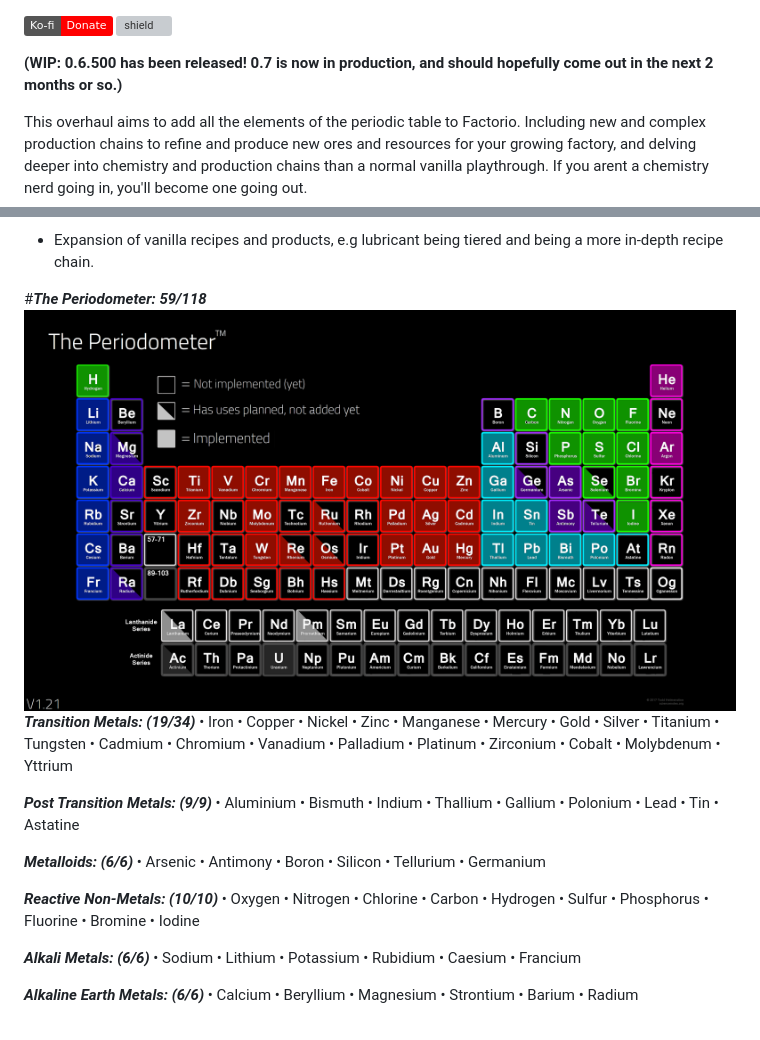
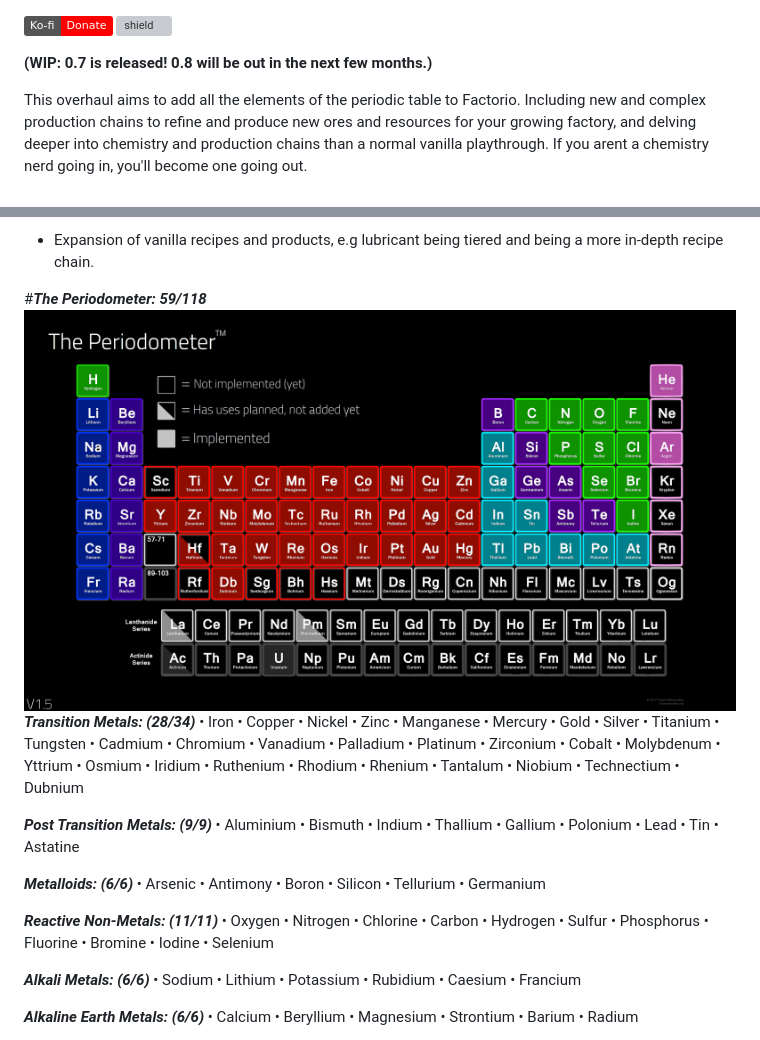
Before and after one commit to MrSmoothieHuman1/periodic-madness, a Markdown page: README.md, 2 parts joined by grey strips. Drawn GitHub-style; pictures changed too: gallery/periodometer.png; badges without logos; grey boxes are pictures that could not be loaded.

Commit message:
Update Readme to 0.7

```diff
--- a/README.md
+++ b/README.md
@@ -2,7 +2,7 @@
 [![shield](https://img.shields.io/badge/dynamic/json?color=orange&label=Factorio&query=downloads_count&suffix=%20downloads&url=https%3A%2F%2Fmods.factorio.com%2Fapi%2Fmods%2Fperiodic-madness)](https://mods.factorio.com/mod/periodic-madness)
 
 
-**(WIP: 0.6.500 has been released! 0.7 is now in production, and should hopefully come out in the next 2 months or so.)**
+**(WIP: 0.7 is released! 0.8 will be out in the next few months.)**
 
 This overhaul aims to add all the elements of the periodic table to Factorio. Including new and complex production chains to refine and produce new ores and resources for your growing factory, and delving deeper into chemistry and production chains than a normal vanilla playthrough. If you arent a chemistry nerd going in, you'll become one going out.
 
@@ -61,7 +61,7 @@ You also have more then just science packs to put into labs, occasionally findin
 
 #***The Periodometer: 59/118***
 ![The Periodometer](gallery/periodometer.png)
-***Transition Metals: (19/34)***
+***Transition Metals: (28/34)***
 • Iron
 • Copper
 • Nickel
@@ -81,6 +81,15 @@ You also have more then just science packs to put into labs, occasionally findin
 • Cobalt
 • Molybdenum
 • Yttrium
+• Osmium
+• Iridium
+• Ruthenium
+• Rhodium
+• Rhenium
+• Tantalum
+• Niobium
+• Technectium
+• Dubnium
 
 ***Post Transition Metals: (9/9)***
 • Aluminium
@@ -101,7 +110,7 @@ You also have more then just science packs to put into labs, occasionally findin
 • Tellurium
 • Germanium
 
-***Reactive Non-Metals: (10/10)***
+***Reactive Non-Metals: (11/11)***
 • Oxygen
 • Nitrogen
 • Chlorine
@@ -112,6 +121,7 @@ You also have more then just science packs to put into labs, occasionally findin
 • Fluorine
 • Bromine
 • Iodine
+• Selenium
 
 ***Alkali Metals: (6/6)***
 • Sodium
```
Also changed, not shown: 1 other file.
